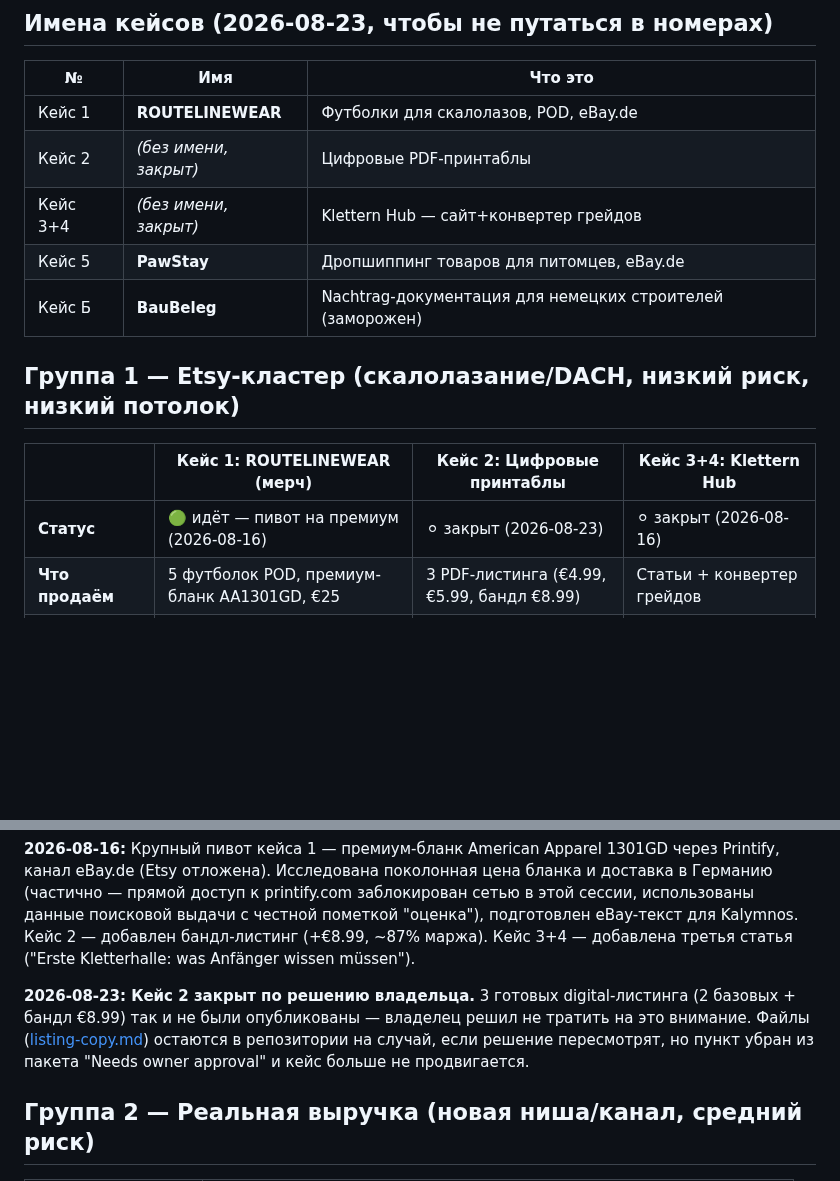
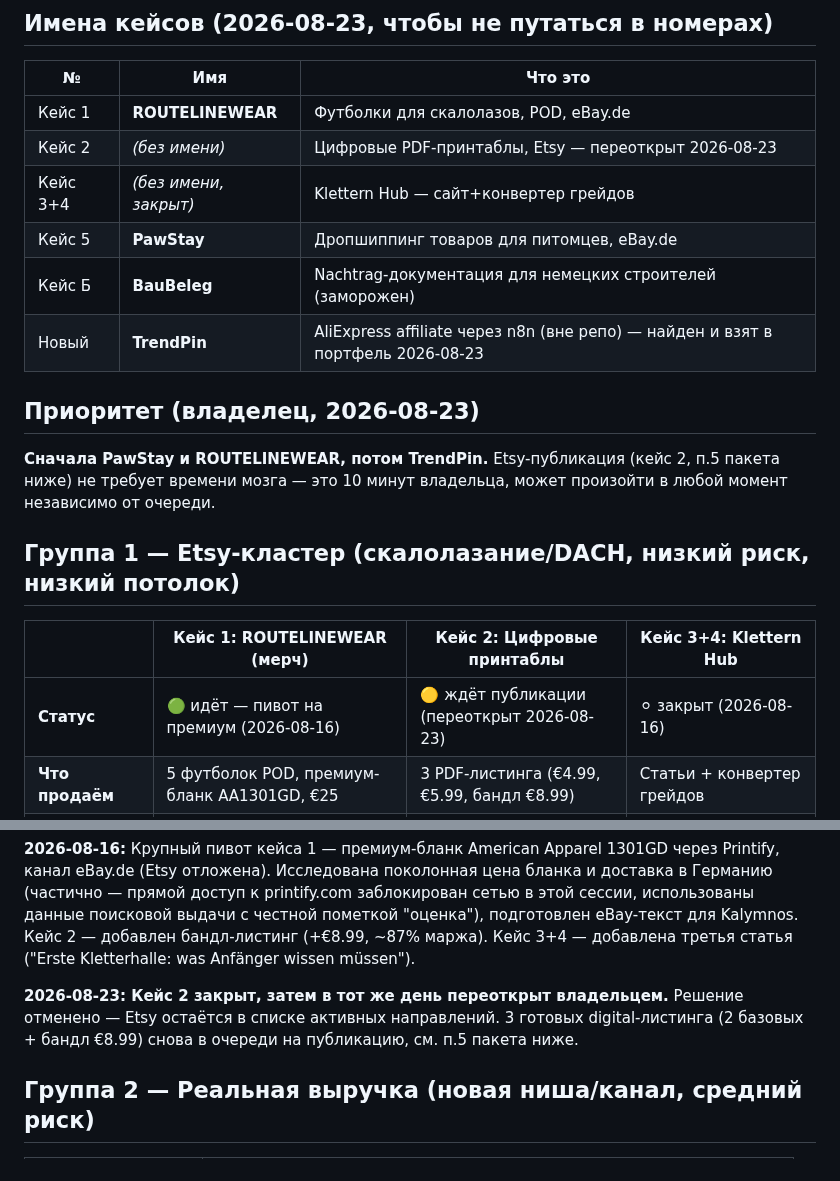
Before and after one commit to kostinrus36-debug/business-agent, a Markdown page: PORTFOLIO.md, 2 parts joined by grey strips. Drawn GitHub-style; blank space fills up the shorter version.

Commit message:
Reopen case 2 (digital printables) per owner decision; document logo position fix
Case 2 was closed then reopened same day (2026-08-23) - owner decided
Etsy stays active. Also documented the live front-logo position
correction (heart-side placement, ~64.4% not 0%) found during the
Kalymnos shirt session.

```diff
--- a/PORTFOLIO.md
+++ b/PORTFOLIO.md
@@ -7,16 +7,22 @@
 | № | Имя | Что это |
 |---|---|---|
 | Кейс 1 | **ROUTELINEWEAR** | Футболки для скалолазов, POD, eBay.de |
-| Кейс 2 | *(без имени, закрыт)* | Цифровые PDF-принтаблы |
+| Кейс 2 | *(без имени)* | Цифровые PDF-принтаблы, Etsy — переоткрыт 2026-08-23 |
 | Кейс 3+4 | *(без имени, закрыт)* | Klettern Hub — сайт+конвертер грейдов |
 | Кейс 5 | **PawStay** | Дропшиппинг товаров для питомцев, eBay.de |
 | Кейс Б | **BauBeleg** | Nachtrag-документация для немецких строителей (заморожен) |
+| Новый | **TrendPin** | AliExpress affiliate через n8n (вне репо) — найден и взят в портфель 2026-08-23 |
+
+## Приоритет (владелец, 2026-08-23)
+**Сначала PawStay и ROUTELINEWEAR, потом TrendPin.** Etsy-публикация
+(кейс 2, п.5 пакета ниже) не требует времени мозга — это 10 минут
+владельца, может произойти в любой момент независимо от очереди.
 
 ## Группа 1 — Etsy-кластер (скалолазание/DACH, низкий риск, низкий потолок)
 
 | | Кейс 1: ROUTELINEWEAR (мерч) | Кейс 2: Цифровые принтаблы | Кейс 3+4: Klettern Hub |
 |---|---|---|---|
-| **Статус** | 🟢 идёт — пивот на премиум (2026-08-16) | ⚪ закрыт (2026-08-23) | ⚪ закрыт (2026-08-16) |
+| **Статус** | 🟢 идёт — пивот на премиум (2026-08-16) | 🟡 ждёт публикации (переоткрыт 2026-08-23) | ⚪ закрыт (2026-08-16) |
 | **Что продаём** | 5 футболок POD, премиум-бланк AA1301GD, €25 | 3 PDF-листинга (€4.99, €5.99, бандл €8.99) | Статьи + конвертер грейдов |
 | **Откуда** | Printify (сменили с Printful) | €0, цифровое | €0, собственный контент/код |
 | **Где** | eBay.de (сменили с Etsy — Etsy на паузе) | Etsy (тот же магазин) | Свой сайт (GitHub Pages) |
@@ -33,12 +39,10 @@ printify.com заблокирован сетью в этой сессии, ис
 Кейс 3+4 — добавлена третья статья ("Erste Kletterhalle: was Anfänger
 wissen müssen").
 
-**2026-08-23: Кейс 2 закрыт по решению владельца.** 3 готовых
-digital-листинга (2 базовых + бандл €8.99) так и не были опубликованы —
-владелец решил не тратить на это внимание. Файлы
-([listing-copy.md](cases/digital-printables/listing-copy.md)) остаются в
-репозитории на случай, если решение пересмотрят, но пункт убран из
-пакета "Needs owner approval" и кейс больше не продвигается.
+**2026-08-23: Кейс 2 закрыт, затем в тот же день переоткрыт владельцем.**
+Решение отменено — Etsy остаётся в списке активных направлений. 3
+готовых digital-листинга (2 базовых + бандл €8.99) снова в очереди на
+публикацию, см. п.5 пакета ниже.
 
 ## Группа 2 — Реальная выручка (новая ниша/канал, средний риск)
 
```
Also changed, not shown: cases/gewerbe-trading/audit.md (+6 -3 lines).
